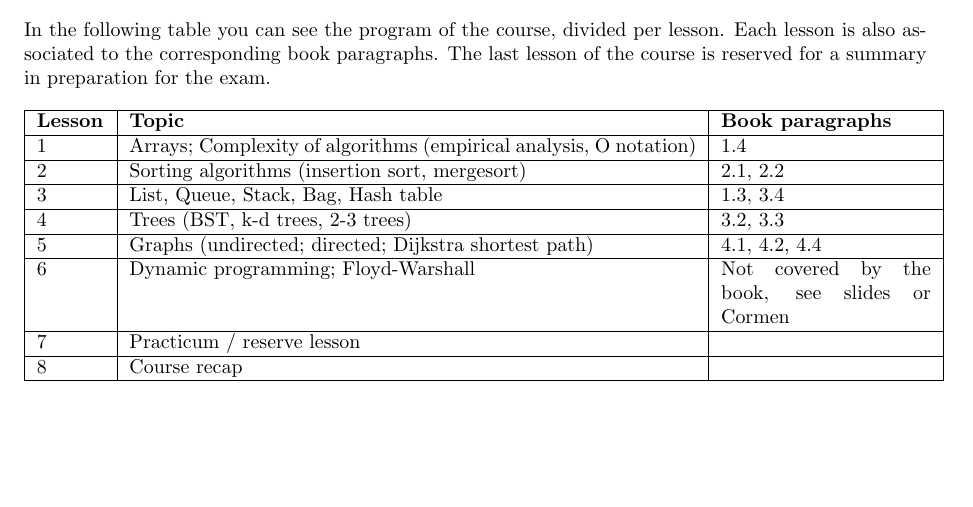
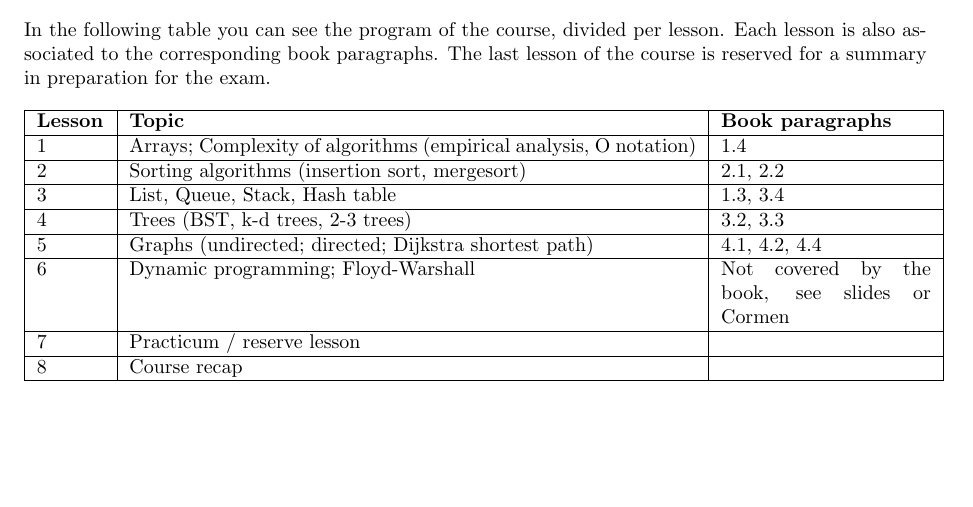
Before and after one commit to polyanos/INFDEV01-6A, a LaTeX document (Modulewijzer INFDEV01-6A.tex, which reads tex/Programma.tex): part of page 4 of 11, cut so that both start at the same text. Compiled offline with pdfLaTeX.

Commit message:
updated program

```diff
--- a/tex/Programma.tex
+++ b/tex/Programma.tex
@@ -10,7 +10,7 @@
   		\hline
   		2 & Sorting algorithms (insertion sort, mergesort) & 2.1, 2.2 \\
   		\hline
-  		3 & List, Queue, Stack, Bag, Hash table & 1.3, 3.4 \\
+  		3 & List, Queue, Stack, Hash table & 1.3, 3.4 \\
   		\hline
   		4 & Trees (BST, k-d trees, 2-3 trees) & 3.2, 3.3 \\
   		\hline
```
